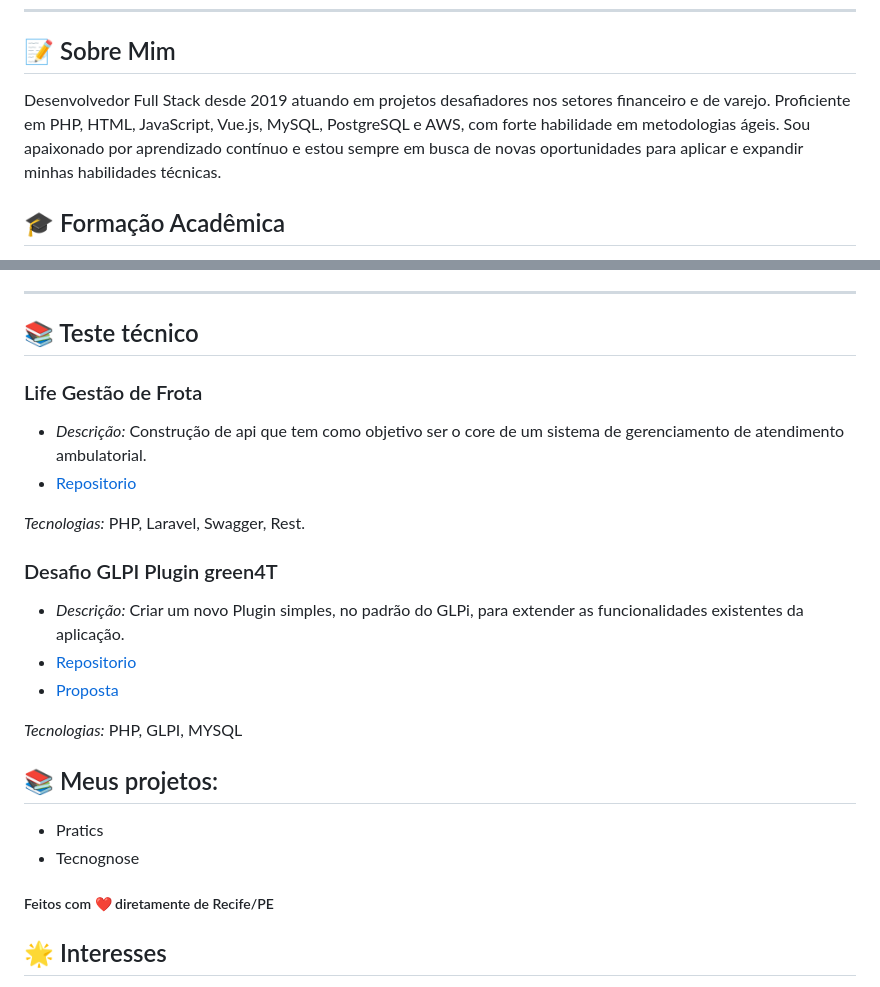
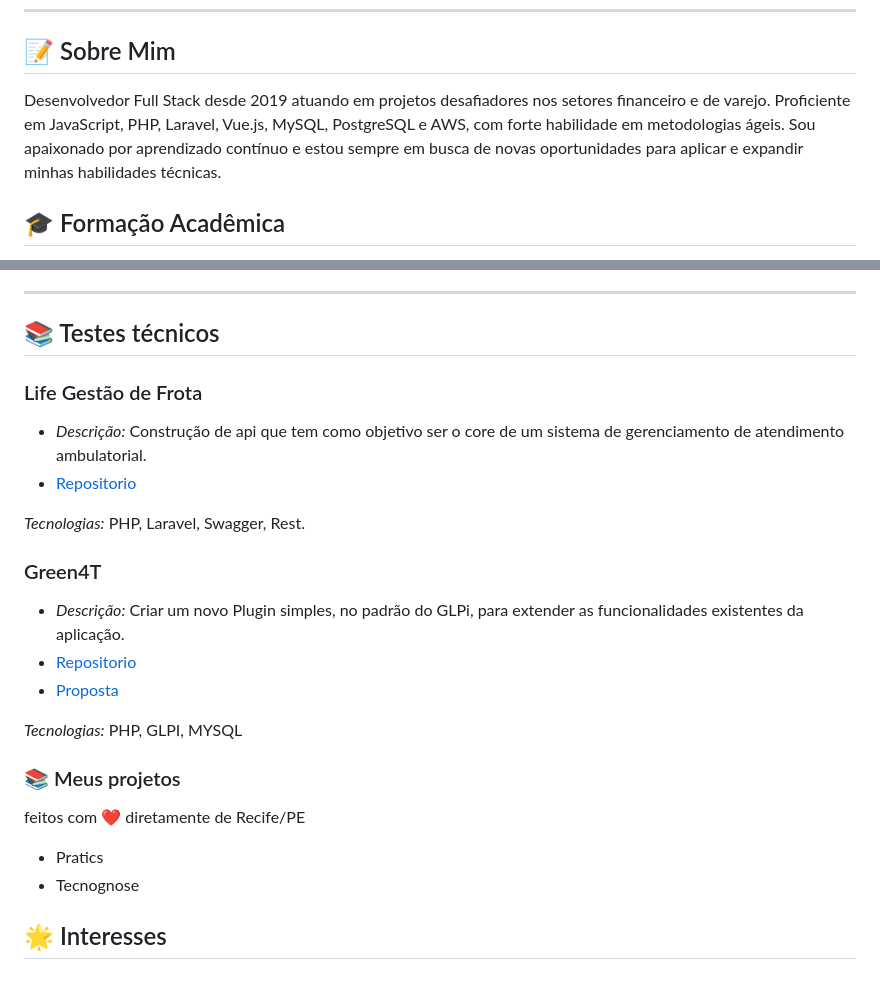
Before and after one commit to SamuelvLopes/SamuelvLopes, a Markdown page: README.md, 2 parts joined by grey strips. GitHub-like rendering.

Commit message:
feat: update readme

```diff
--- a/README.md
+++ b/README.md
@@ -9,7 +9,7 @@
 
 ## 📝 Sobre Mim
 
-Desenvolvedor Full Stack desde 2019 atuando em projetos desafiadores nos setores financeiro e de varejo. Proficiente em PHP, HTML, JavaScript, Vue.js, MySQL, PostgreSQL e AWS, com forte habilidade em metodologias ágeis. Sou apaixonado por aprendizado contínuo e estou sempre em busca de novas oportunidades para aplicar e expandir minhas habilidades técnicas.
+Desenvolvedor Full Stack desde 2019 atuando em projetos desafiadores nos setores financeiro e de varejo. Proficiente em JavaScript, PHP, Laravel, Vue.js, MySQL, PostgreSQL e AWS, com forte habilidade em metodologias ágeis. Sou apaixonado por aprendizado contínuo e estou sempre em busca de novas oportunidades para aplicar e expandir minhas habilidades técnicas.
 
 
 ## 🎓 Formação Acadêmica
@@ -52,7 +52,7 @@ Desenvolvedor Full Stack desde 2019 atuando em projetos desafiadores nos setores
 
 
 ---
-## 📚 Teste técnico
+## 📚 Testes técnicos
 
 ### Life Gestão de Frota
 
@@ -61,7 +61,7 @@ Desenvolvedor Full Stack desde 2019 atuando em projetos desafiadores nos setores
 
 *Tecnologias:* PHP, Laravel, Swagger, Rest.
 
-### Desafio GLPI Plugin green4T
+### Green4T
 
 - *Descrição:* Criar um novo Plugin simples, no padrão do GLPi, para extender as funcionalidades existentes da aplicação.
 - [Repositorio](https://github.com/SamuelvLopes/simpleticketprice)
@@ -69,11 +69,11 @@ Desenvolvedor Full Stack desde 2019 atuando em projetos desafiadores nos setores
 
 *Tecnologias:* PHP, GLPI, MYSQL
 
-## 📚 Meus projetos:
+### 📚 Meus projetos
+feitos com ❤️ diretamente de Recife/PE
 - Pratics
 - Tecnognose
 
-##### Feitos com ❤️ diretamente de Recife/PE
 
 
 ## 🌟 Interesses
```
